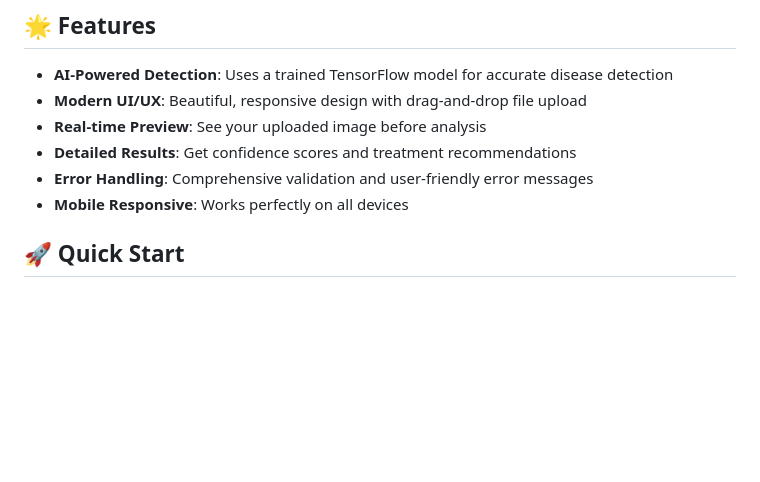
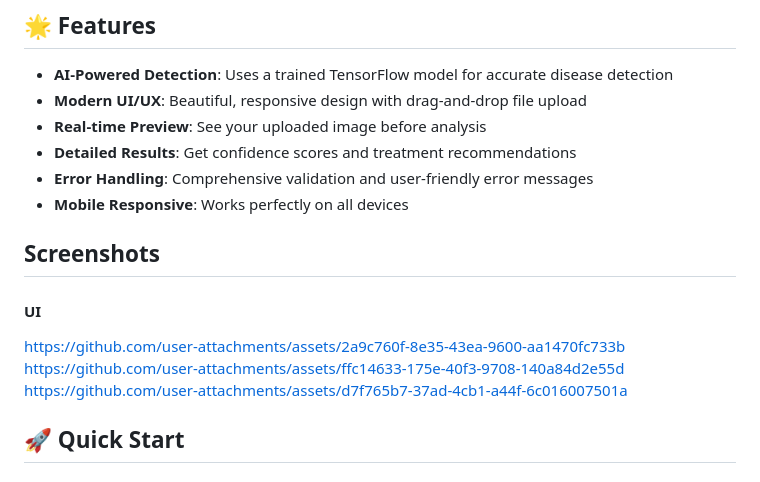
Before and after one commit to Adnaan-dev/Potato-Blight-detection, a Markdown page: README.md, the part around the change. Drawn GitHub-style; blank space fills up the shorter version.

```diff
--- a/README.md
+++ b/README.md
@@ -10,6 +10,13 @@ An AI-powered web application that detects potato blight diseases using machine
 - **Detailed Results**: Get confidence scores and treatment recommendations
 - **Error Handling**: Comprehensive validation and user-friendly error messages
 - **Mobile Responsive**: Works perfectly on all devices
+
+## Screenshots
+
+#### UI
+https://github.com/user-attachments/assets/2a9c760f-8e35-43ea-9600-aa1470fc733b
+https://github.com/user-attachments/assets/ffc14633-175e-40f3-9708-140a84d2e55d
+https://github.com/user-attachments/assets/d7f765b7-37ad-4cb1-a44f-6c016007501a
 
 ## 🚀 Quick Start
 
```
